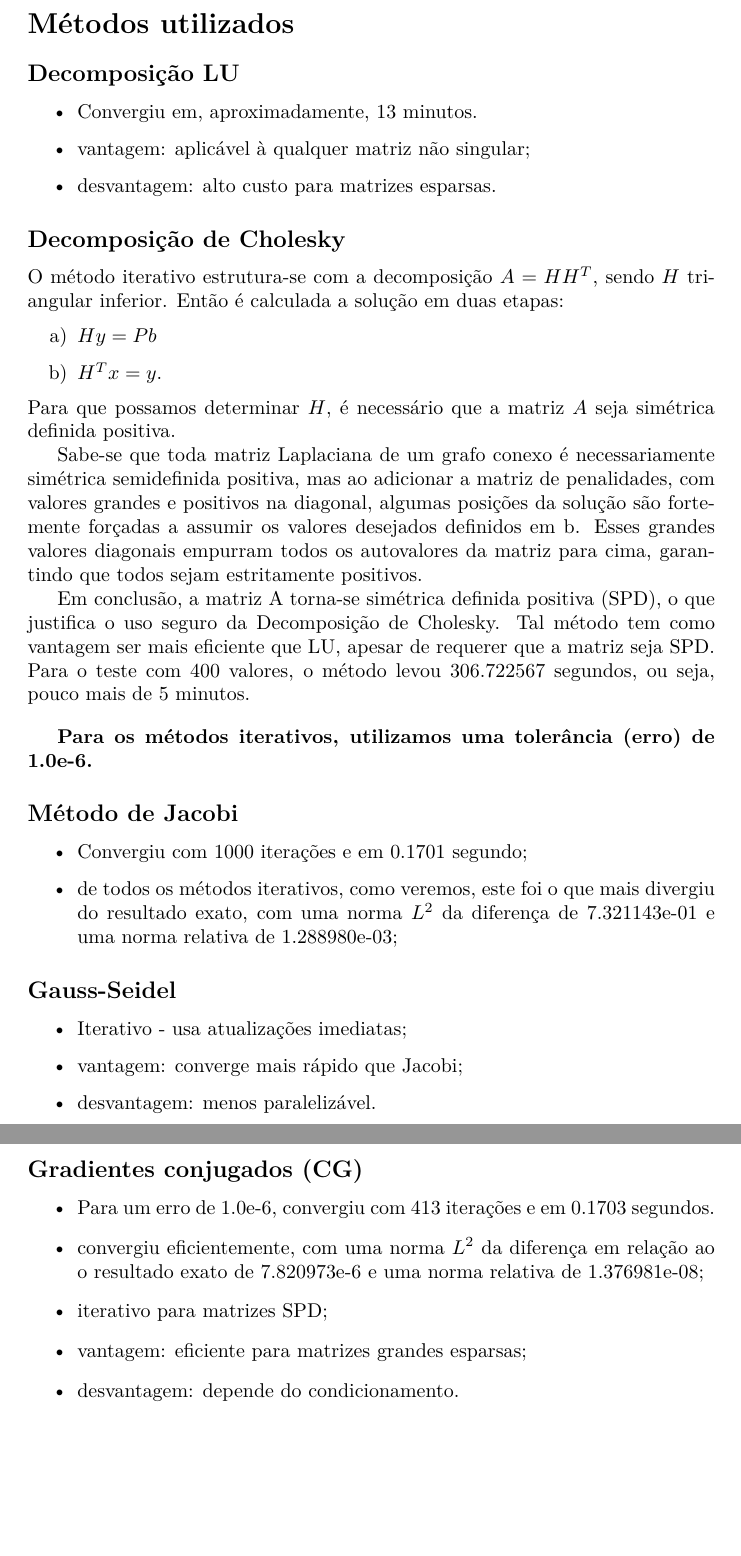
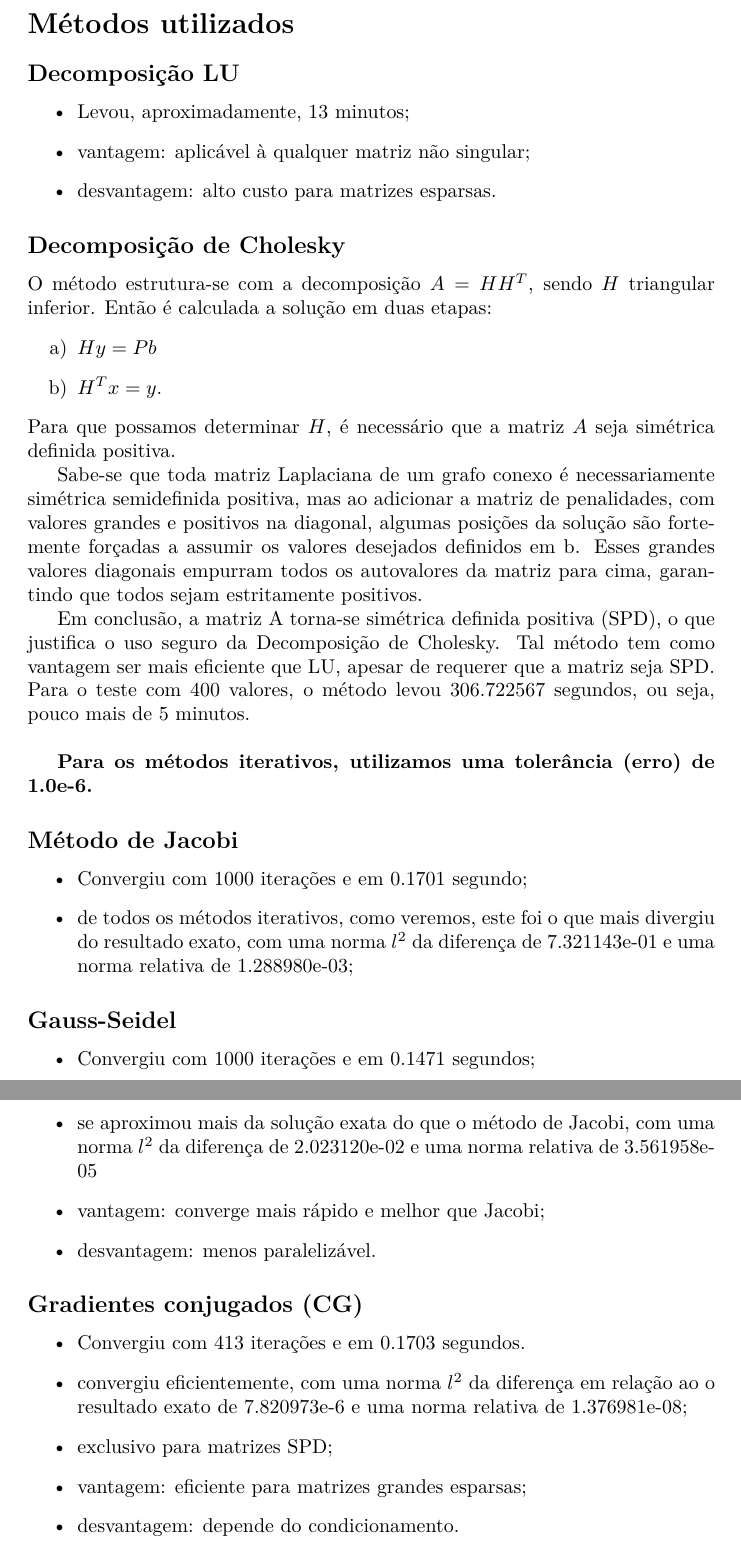
Before and after one commit to Fabio-araujo-silva/metodos-numericos, a LaTeX document (relatorio.tex): two parts of pages 2 and 3 of 3, joined at a grey line, cut so that both start at the same text, the shorter picture padded with empty space. Compiled offline with pdfLaTeX.

Commit message:
Add files via upload

```diff
--- a/relatorio.tex
+++ b/relatorio.tex
@@ -82,13 +82,13 @@
     \section*{Métodos utilizados}
         \subsection*{Decomposição LU}
             \begin{itemize}
-                \item Convergiu em, aproximadamente, 13 minutos.
+                \item  Levou, aproximadamente, 13 minutos;
                 \item vantagem: aplicável à qualquer matriz não singular;
                 \item desvantagem: alto custo para matrizes esparsas.
             \end{itemize}
             \subsection*{Decomposição de Cholesky}
 
-                O método iterativo estrutura-se com a decomposição $A = HH^T$, sendo $H$ triangular
+                O método estrutura-se com a decomposição $A = HH^T$, sendo $H$ triangular
                 inferior.
                 Então é calculada a solução em duas etapas:
                 \begin{enumerate}[a)]
@@ -122,23 +122,25 @@
             \begin{itemize}
                 \item Convergiu com $1000$ iterações e em $0.1701$ segundo;
                 \item de todos os métodos iterativos, como veremos, este foi o que mais divergiu
-                    do resultado exato, com uma norma $L^2$ da diferença de 7.321143e-01 e uma
+                    do resultado exato, com uma norma $l^2$ da diferença de 7.321143e-01 e uma
                     norma relativa de 1.288980e-03;
             \end{itemize}
         \subsection*{Gauss-Seidel}
             \begin{itemize}
-                \item Iterativo - usa atualizações imediatas;
-                \item vantagem: converge mais rápido que Jacobi;
+                \item Convergiu com 1000 iterações e em $0.1471$ segundos;
+                \item se aproximou mais da solução exata do que o método de Jacobi, com uma norma
+                     $l^2$ da diferença de 2.023120e-02 e uma norma relativa de 3.561958e-05
+                \item vantagem: converge mais rápido e melhor que Jacobi;
                 \item desvantagem: menos paralelizável.
             \end{itemize}
 
         \subsection*{Gradientes conjugados (CG)}
 
             \begin{itemize}
-                \item Para um erro de 1.0e-6, convergiu com 413 iterações e em $0.1703$ segundos.
-                \item convergiu eficientemente, com uma norma $L^2$ da diferença em relação ao
+                \item Convergiu com 413 iterações e em $0.1703$ segundos.
+                \item convergiu eficientemente, com uma norma $l^2$ da diferença em relação ao
                     o resultado exato de 7.820973e-6 e uma norma relativa de 1.376981e-08;
-                \item iterativo para matrizes SPD;
+                \item exclusivo para matrizes SPD;
                 \item vantagem: eficiente para matrizes grandes esparsas;
                 \item desvantagem: depende do condicionamento.
             \end{itemize}
```
Also changed, not shown: relatorio.pdf.
